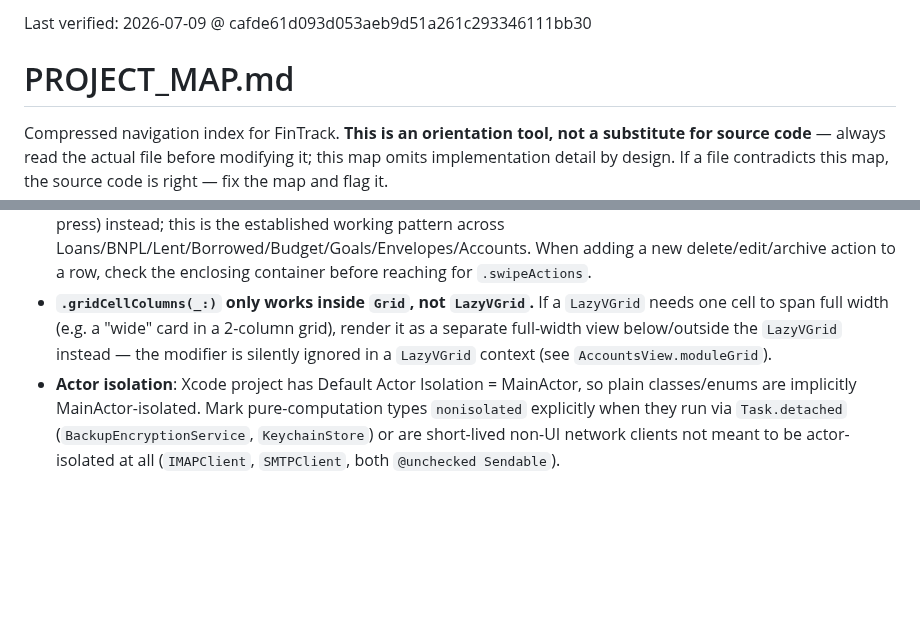
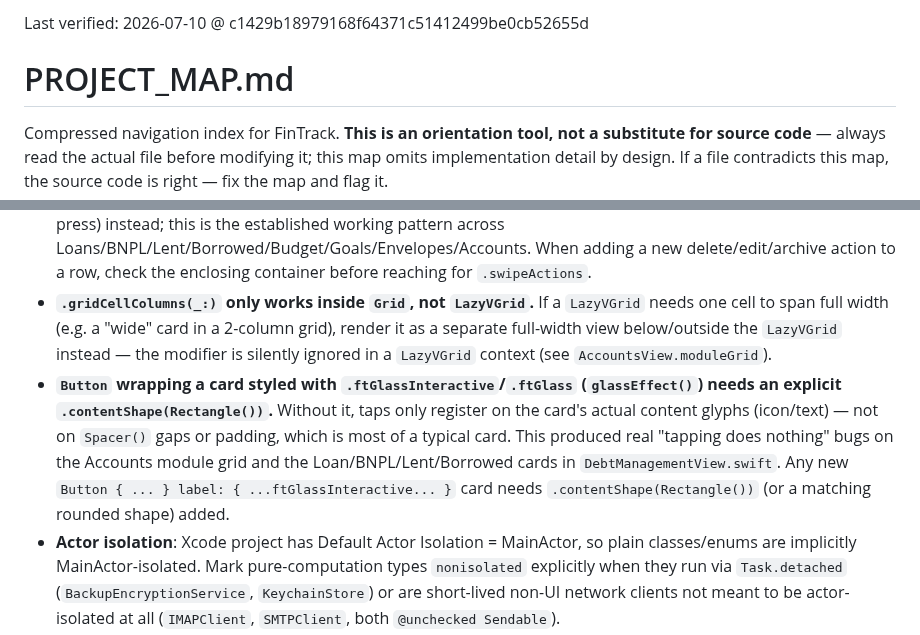
Before and after one commit to m0hd1121/Fintrack1, a Markdown page: PROJECT_MAP.md, 2 parts joined by grey strips. Drawn GitHub-style; blank space fills up the shorter version.

Commit message:
Document the missing-contentShape tap dead-zone gotcha
Section 8 (Conventions & Constraints).

Co-Authored-By: Claude Sonnet 5 <noreply@anthropic.com>
Claude-Session: https://claude.ai/code/session_0184drdhsbQaLBZdmiCL34Jj

```diff
--- a/PROJECT_MAP.md
+++ b/PROJECT_MAP.md
@@ -1,4 +1,4 @@
-Last verified: 2026-07-09 @ cafde61d093d053aeb9d51a261c293346111bb30
+Last verified: 2026-07-10 @ c1429b18979168f64371c51412499be0cb52655d
 
 # PROJECT_MAP.md
 
@@ -105,6 +105,7 @@ Error handling has three co-existing patterns (detail + file:line examples in `M
 - **Debt repayment pattern** (Loan/BNPL/MoneyLent/MoneyBorrowed): recording a payment must create a linked `Transaction` AND deduct the paying `Account`'s balance; deleting that payment or the parent record must reverse the balance delta. Established across `DebtManagementView.swift`/`AccountDetailView.swift` after real "orphaned deduction" bugs were found and fixed for every one of the four types.
 - **`.swipeActions` silently does nothing outside a `List`.** Several feature screens (`BudgetView.swift`'s tabs, `DebtManagementView.swift`'s tabs, `AccountsView.swift`'s tab list) use `ScrollView` + `VStack` instead of `List` for custom row styling, and `.swipeActions` on a row in that context never renders — no crash, no warning, just a dead no-op. Every row that needs swipe-style actions in a non-`List` container must use `.contextMenu` (long-press) instead; this is the established working pattern across Loans/BNPL/Lent/Borrowed/Budget/Goals/Envelopes/Accounts. When adding a new delete/edit/archive action to a row, check the enclosing container before reaching for `.swipeActions`.
 - **`.gridCellColumns(_:)` only works inside `Grid`, not `LazyVGrid`.** If a `LazyVGrid` needs one cell to span full width (e.g. a "wide" card in a 2-column grid), render it as a separate full-width view below/outside the `LazyVGrid` instead — the modifier is silently ignored in a `LazyVGrid` context (see `AccountsView.moduleGrid`).
+- **`Button` wrapping a card styled with `.ftGlassInteractive`/`.ftGlass` (`glassEffect()`) needs an explicit `.contentShape(Rectangle())`.** Without it, taps only register on the card's actual content glyphs (icon/text) — not on `Spacer()` gaps or padding, which is most of a typical card. This produced real "tapping does nothing" bugs on the Accounts module grid and the Loan/BNPL/Lent/Borrowed cards in `DebtManagementView.swift`. Any new `Button { ... } label: { ...ftGlassInteractive... }` card needs `.contentShape(Rectangle())` (or a matching rounded shape) added.
 - **Actor isolation**: Xcode project has Default Actor Isolation = MainActor, so plain classes/enums are implicitly MainActor-isolated. Mark pure-computation types `nonisolated` explicitly when they run via `Task.detached` (`BackupEncryptionService`, `KeychainStore`) or are short-lived non-UI network clients not meant to be actor-isolated at all (`IMAPClient`, `SMTPClient`, both `@unchecked Sendable`).
 - **Tab bar is full** (4 tabs + centre FAB). New top-level modules must be reachable via `Settings/SettingsView.swift`, not a new tab (per CLAUDE.md).
 - **FinTrackWidget has 5 widgets, not 3** — CLAUDE.md's "Platform Extensions" section is stale on this count (`FinTrackBalanceWidget`, `FinTrackBudgetWidget`, `FinTrackBillsWidget`, `FinTrackPaymentsWidget`, plus the Live Activity configuration).
```
